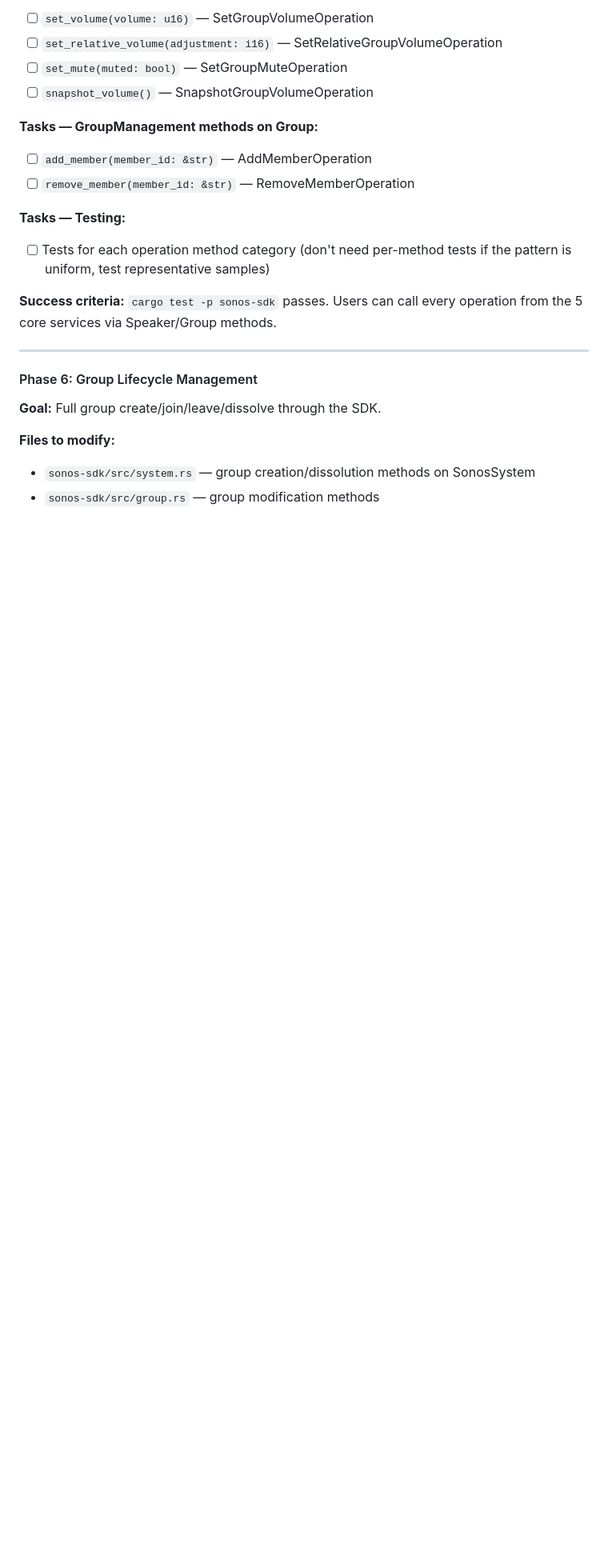
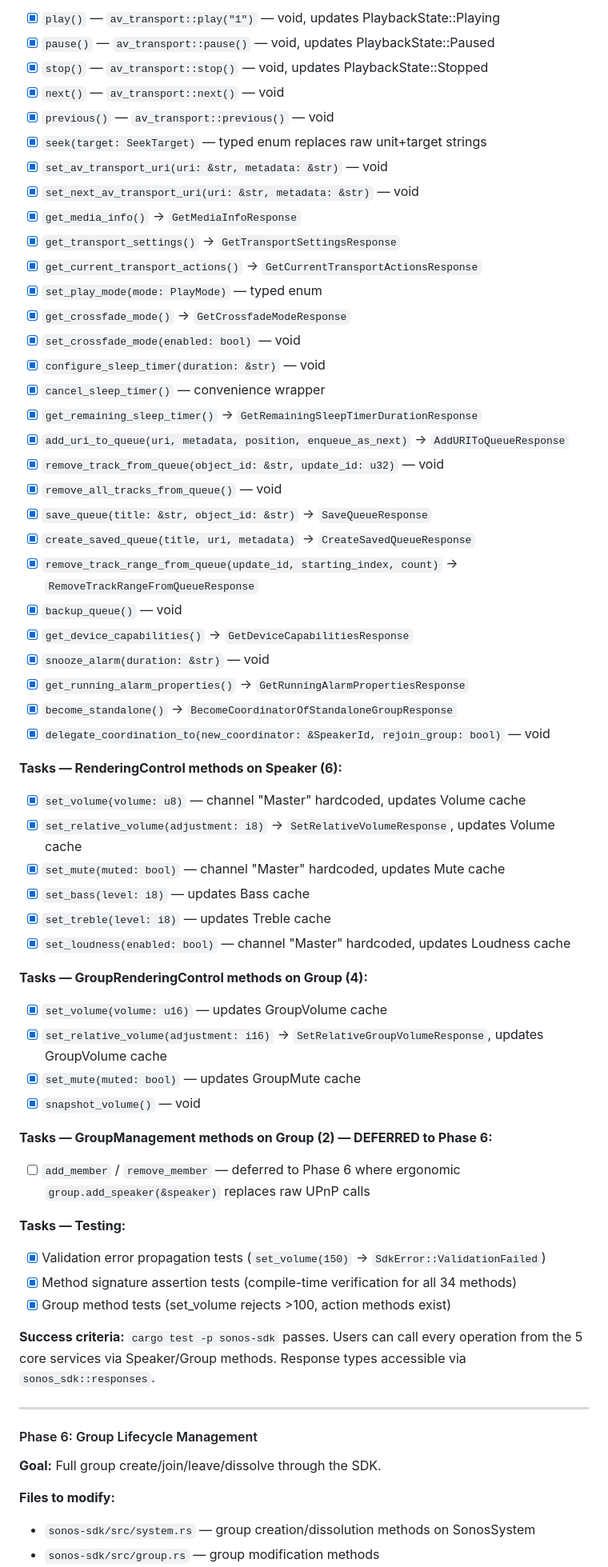
Before and after one commit to tatimblin/sonos-sdk, a Markdown page: docs/plans/2026-02-24-feat-complete-core-services-roadmap-plan.md, the part around one of its changes. Shown at 80% size. Rendered like a GitHub page; blank space fills up the shorter version.

```diff
--- a/docs/plans/2026-02-24-feat-complete-core-services-roadmap-plan.md
+++ b/docs/plans/2026-02-24-feat-complete-core-services-roadmap-plan.md
@@ -317,18 +310,61 @@ impl Speaker {
 
-- [ ] `set_volume(volume: u16)` — SetGroupVolumeOperation
-- [ ] `set_relative_volume(adjustment: i16)` — SetRelativeGroupVolumeOperation
-- [ ] `set_mute(muted: bool)` — SetGroupMuteOperation
-- [ ] `snapshot_volume()` — SnapshotGroupVolumeOperation
+- [x] `play()` — `av_transport::play("1")` — void, updates PlaybackState::Playing
+- [x] `pause()` — `av_transport::pause()` — void, updates PlaybackState::Paused
+- [x] `stop()` — `av_transport::stop()` — void, updates PlaybackState::Stopped
+- [x] `next()` — `av_transport::next()` — void
+- [x] `previous()` — `av_transport::previous()` — void
+- [x] `seek(target: SeekTarget)` — typed enum replaces raw unit+target strings
+- [x] `set_av_transport_uri(uri: &str, metadata: &str)` — void
+- [x] `set_next_av_transport_uri(uri: &str, metadata: &str)` — void
+- [x] `get_media_info()` → `GetMediaInfoResponse`
+- [x] `get_transport_settings()` → `GetTransportSettingsResponse`
+- [x] `get_current_transport_actions()` → `GetCurrentTransportActionsResponse`
+- [x] `set_play_mode(mode: PlayMode)` — typed enum
+- [x] `get_crossfade_mode()` → `GetCrossfadeModeResponse`
+- [x] `set_crossfade_mode(enabled: bool)` — void
+- [x] `configure_sleep_timer(duration: &str)` — void
+- [x] `cancel_sleep_timer()` — convenience wrapper
+- [x] `get_remaining_sleep_timer()` → `GetRemainingSleepTimerDurationResponse`
+- [x] `add_uri_to_queue(uri, metadata, position, enqueue_as_next)` → `AddURIToQueueResponse`
+- [x] `remove_track_from_queue(object_id: &str, update_id: u32)` — void
+- [x] `remove_all_tracks_from_queue()` — void
+- [x] `save_queue(title: &str, object_id: &str)` → `SaveQueueResponse`
+- [x] `create_saved_queue(title, uri, metadata)` → `CreateSavedQueueResponse`
+- [x] `remove_track_range_from_queue(update_id, starting_index, count)` → `RemoveTrackRangeFromQueueResponse`
+- [x] `backup_queue()` — void
+- [x] `get_device_capabilities()` → `GetDeviceCapabilitiesResponse`
+- [x] `snooze_alarm(duration: &str)` — void
+- [x] `get_running_alarm_properties()` → `GetRunningAlarmPropertiesResponse`
+- [x] `become_standalone()` → `BecomeCoordinatorOfStandaloneGroupResponse`
+- [x] `delegate_coordination_to(new_coordinator: &SpeakerId, rejoin_group: bool)` — void
 
-**Tasks — GroupManagement methods on Group:**
+**Tasks — RenderingControl methods on Speaker (6):**
 
-- [ ] `add_member(member_id: &str)` — AddMemberOperation
-- [ ] `remove_member(member_id: &str)` — RemoveMemberOperation
+- [x] `set_volume(volume: u8)` — channel "Master" hardcoded, updates Volume cache
+- [x] `set_relative_volume(adjustment: i8)` → `SetRelativeVolumeResponse`, updates Volume cache
+- [x] `set_mute(muted: bool)` — channel "Master" hardcoded, updates Mute cache
+- [x] `set_bass(level: i8)` — updates Bass cache
+- [x] `set_treble(level: i8)` — updates Treble cache
+- [x] `set_loudness(enabled: bool)` — channel "Master" hardcoded, updates Loudness cache
+
+**Tasks — GroupRenderingControl methods on Group (4):**
+
+- [x] `set_volume(volume: u16)` — updates GroupVolume cache
+- [x] `set_relative_volume(adjustment: i16)` → `SetRelativeGroupVolumeResponse`, updates GroupVolume cache
+- [x] `set_mute(muted: bool)` — updates GroupMute cache
+- [x] `snapshot_volume()` — void
+
+**Tasks — GroupManagement methods on Group (2) — DEFERRED to Phase 6:**
+
+- [ ] `add_member` / `remove_member` — deferred to Phase 6 where ergonomic `group.add_speaker(&speaker)` replaces raw UPnP calls
 
 **Tasks — Testing:**
-- [ ] Tests for each operation method category (don't need per-method tests if the pattern is uniform, test representative samples)
 
-**Success criteria:** `cargo test -p sonos-sdk` passes. Users can call every operation from the 5 core services via Speaker/Group methods.
+- [x] Validation error propagation tests (`set_volume(150)` → `SdkError::ValidationFailed`)
+- [x] Method signature assertion tests (compile-time verification for all 34 methods)
+- [x] Group method tests (set_volume rejects >100, action methods exist)
+
+**Success criteria:** `cargo test -p sonos-sdk` passes. Users can call every operation from the 5 core services via Speaker/Group methods. Response types accessible via `sonos_sdk::responses`.
 
 ---
 
```
Also changed, not shown: other parts of docs/plans/2026-02-24-feat-complete-core-services-roadmap-plan.md (+28 -35 lines).
